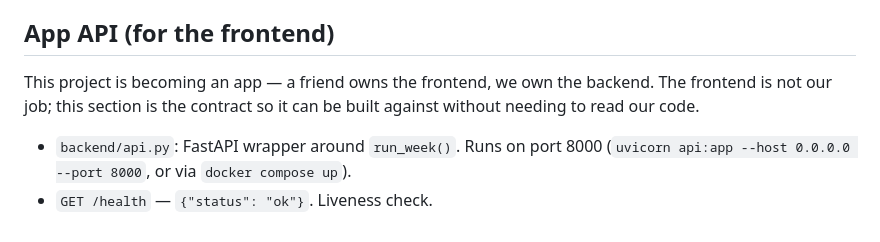
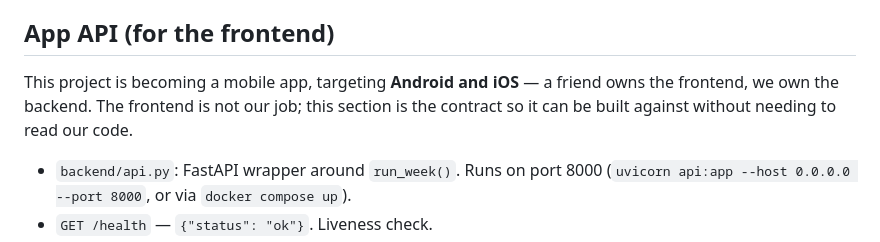
Before and after one commit to KrispLabs/Feedback-Analyser, a Markdown page: NOTES.md, the part around the change. Rendered like a GitHub page.

Commit message:
Note the app targets Android and iOS
Co-Authored-By: Claude Sonnet 5 <noreply@anthropic.com>

```diff
--- a/NOTES.md
+++ b/NOTES.md
@@ -108,9 +108,9 @@ teammates push them; end-to-end test across all 4 demo weeks; dashboard hookup.
 
 ## App API (for the frontend)
 
-This project is becoming an app — a friend owns the frontend, we own the backend. The
-frontend is not our job; this section is the contract so it can be built against without
-needing to read our code.
+This project is becoming a mobile app, targeting **Android and iOS** — a friend owns the
+frontend, we own the backend. The frontend is not our job; this section is the contract
+so it can be built against without needing to read our code.
 
 - `backend/api.py`: FastAPI wrapper around `run_week()`. Runs on port 8000
   (`uvicorn api:app --host 0.0.0.0 --port 8000`, or via `docker compose up`).
```
